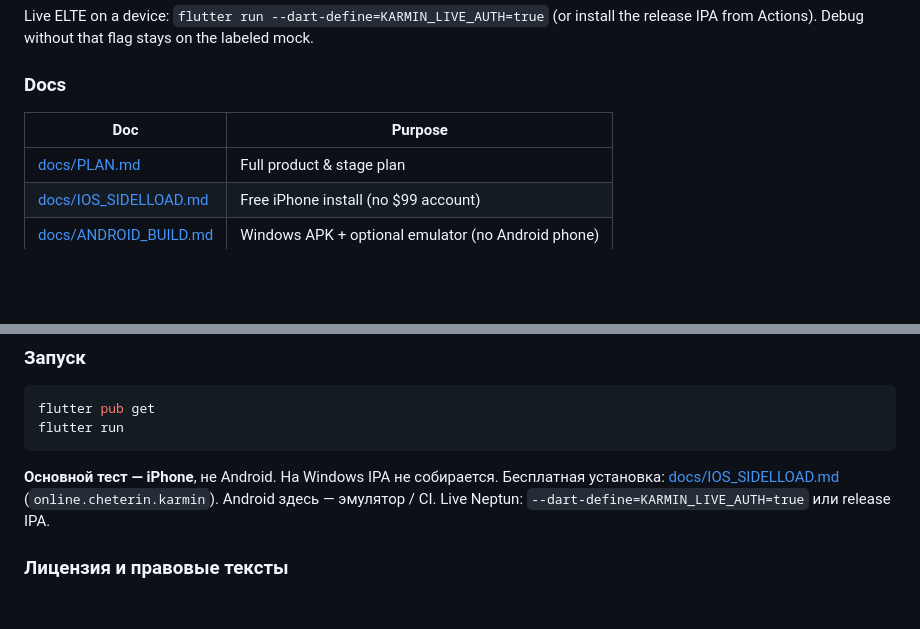
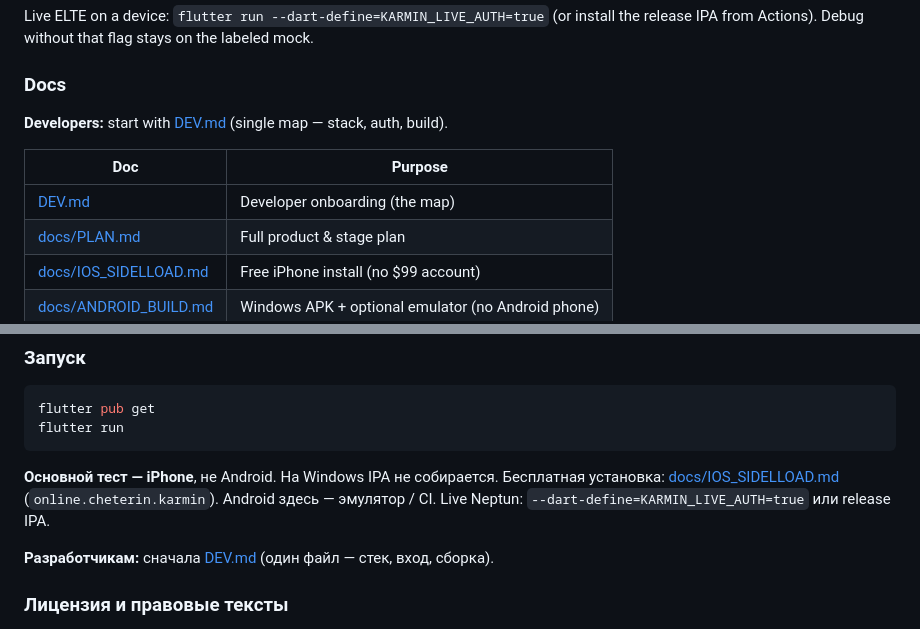
Before and after one commit to Nanda070/karmin, a Markdown page: README.md, 2 parts joined by grey strips. GitHub-like rendering; blank space fills up the shorter version.

Commit message:
Add DEV.md as the single developer onboarding map.

```diff
--- a/README.md
+++ b/README.md
@@ -62,8 +62,11 @@ Live ELTE on a device: `flutter run --dart-define=KARMIN_LIVE_AUTH=true` (or ins
 
 ### Docs
 
+**Developers:** start with [DEV.md](DEV.md) (single map — stack, auth, build).
+
 | Doc | Purpose |
 |---|---|
+| [DEV.md](DEV.md) | Developer onboarding (the map) |
 | [docs/PLAN.md](docs/PLAN.md) | Full product & stage plan |
 | [docs/IOS_SIDELLOAD.md](docs/IOS_SIDELLOAD.md) | Free iPhone install (no $99 account) |
 | [docs/ANDROID_BUILD.md](docs/ANDROID_BUILD.md) | Windows APK + optional emulator (no Android phone) |
@@ -141,6 +144,8 @@ flutter run
 
 **Основной тест — iPhone**, не Android. На Windows IPA не собирается. Бесплатная установка: [docs/IOS_SIDELLOAD.md](docs/IOS_SIDELLOAD.md) (`online.cheterin.karmin`). Android здесь — эмулятор / CI. Live Neptun: `--dart-define=KARMIN_LIVE_AUTH=true` или release IPA.
 
+**Разработчикам:** сначала [DEV.md](DEV.md) (один файл — стек, вход, сборка).
+
 ### Лицензия и правовые тексты
 
 - Код: [MIT](LICENSE) — © 2026 Nanda / Cheterin Group — **как есть**
```
Also changed, not shown: DEV.md (added, +307 -0 lines).
